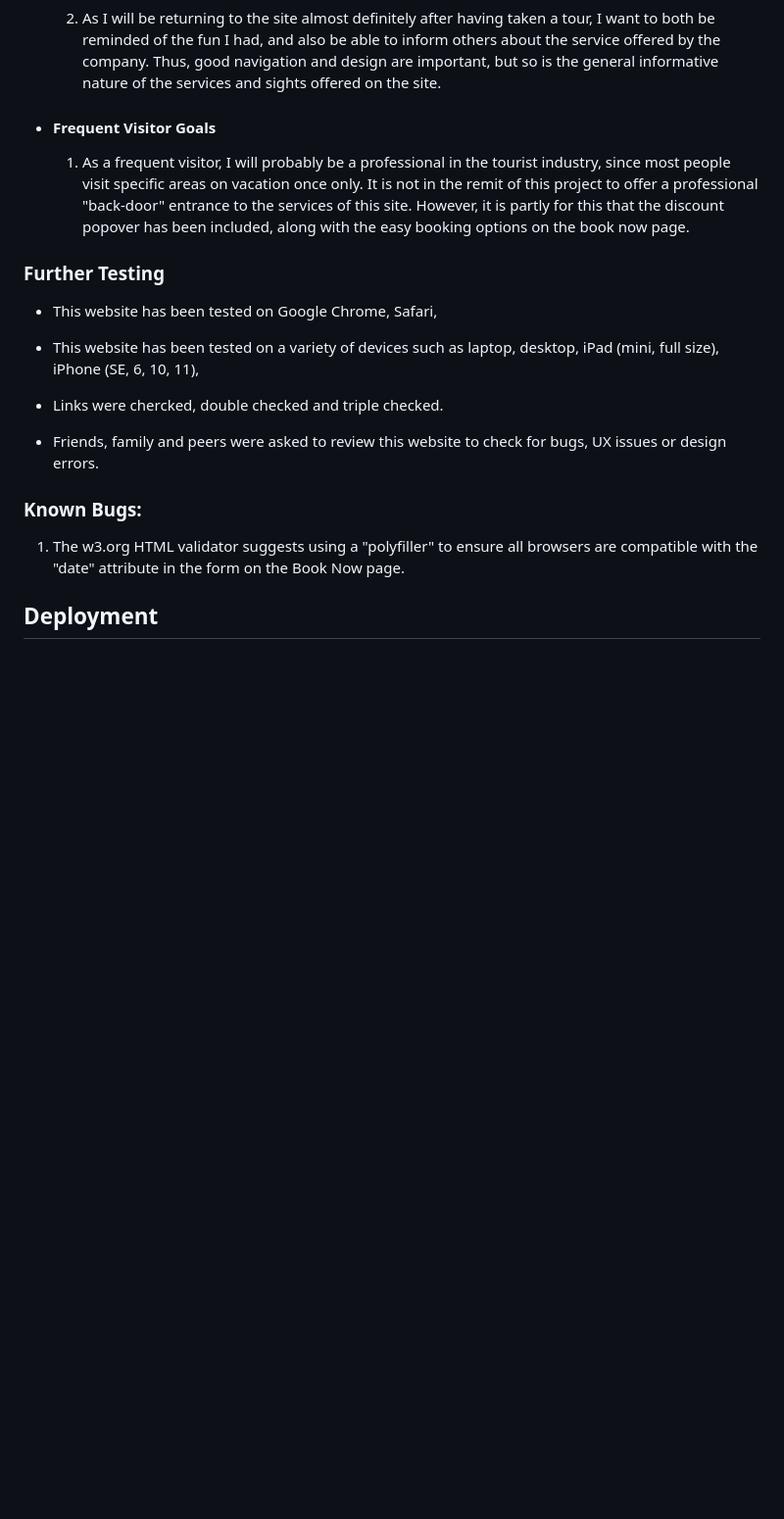
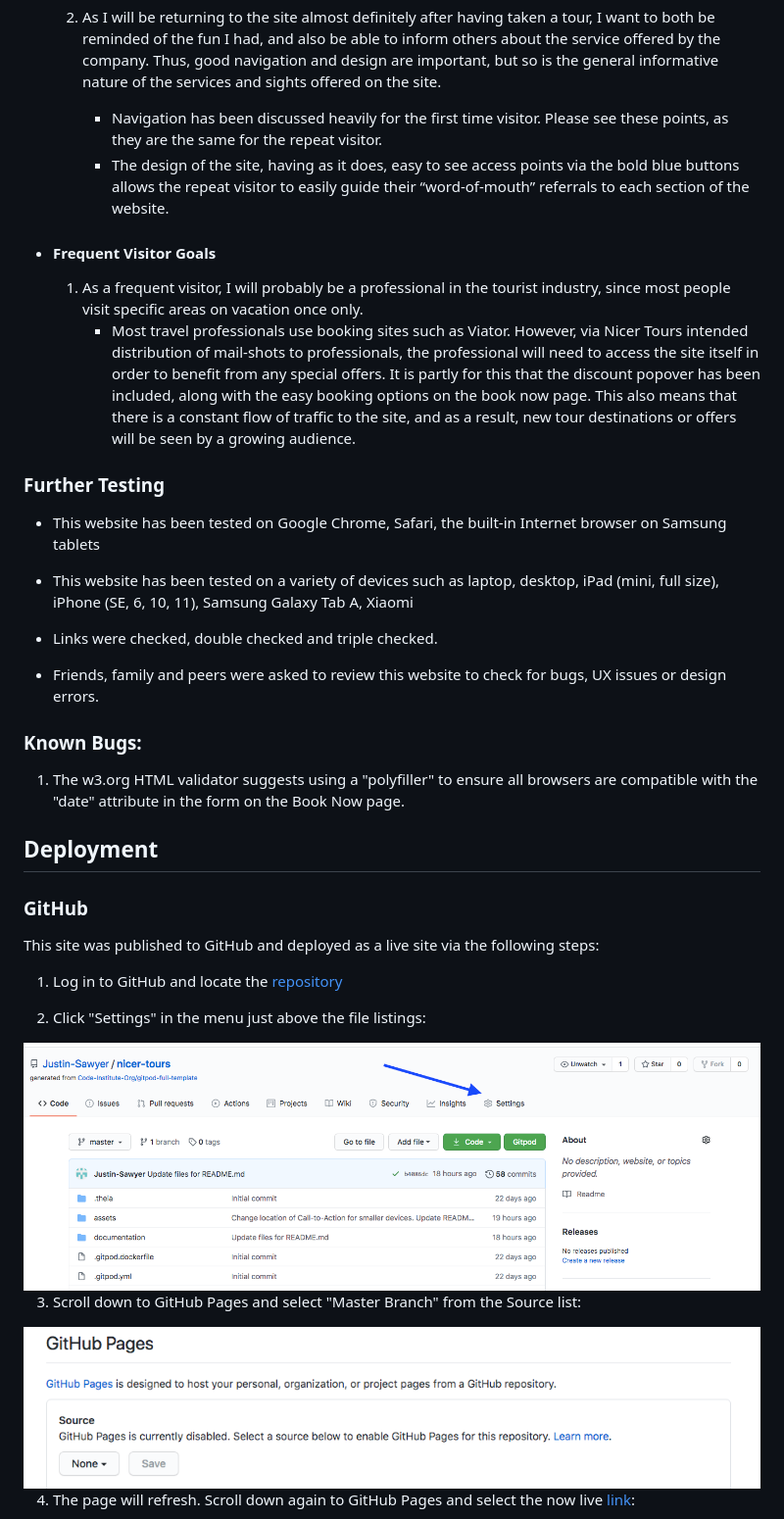
Before and after one commit to Code-Institute-Submissions/nicer-tours, a Markdown page: README.md, the part around the change printed below. Shown: that part at 98% size. Rendered like a GitHub page; pictures changed too: documentation/image-aid/github-pages.png (added), documentation/image-aid/settings.png (added); blank space fills up the shorter version.

```diff
--- a/README.md
+++ b/README.md
@@ -196,18 +225,26 @@ there were no code errors in this project.
     2) As I will be returning to the site almost definitely after having taken a tour, I want to both be reminded
     of the fun I had, and also be able to inform others about the service offered by the company. Thus, good
     navigation and design are important, but so is the general informative nature of the services and sights offered on the site.
+        * Navigation has been discussed heavily for the first time visitor. Please see these points, as they are the same for the repeat visitor.
+        * The design of the site, having as it does, easy to see access points via the bold blue buttons allows the repeat
+        visitor to easily guide their “word-of-mouth” referrals to each section of the website.
 
 - #### Frequent Visitor Goals
-    1) As a frequent visitor, I will probably be a professional in the tourist industry, since most people visit specific areas on vacation once only.
-    It is not in the remit of this project to offer a professional "back-door" entrance to the services of this site. However, it is partly for this that the
-    discount popover has been included, along with the easy booking options on the book now page.
+    1) As a frequent visitor, I will probably be a professional in the tourist industry, since most people visit specific areas on
+    vacation once only.
+        * Most travel professionals use booking sites such as Viator.
+        However, via Nicer Tours intended distribution of mail-shots to professionals, the professional will need to access the site
+        itself in order to benefit from any special offers.
+        It is partly for this that the discount popover has been included, along with the easy booking options on the book now page.
+        This also means that there is a constant flow of traffic to the site, and as a result, new tour destinations or offers will be
+        seen by a growing audience.
 
 ### Further Testing
-- This website has been tested on Google Chrome, Safari,
+- This website has been tested on Google Chrome, Safari, the built-in Internet browser on Samsung tablets
 
-- This website has been tested on a variety of devices such as laptop, desktop, iPad (mini, full size), iPhone (SE, 6, 10, 11),
+- This website has been tested on a variety of devices such as laptop, desktop, iPad (mini, full size), iPhone (SE, 6, 10, 11), Samsung Galaxy Tab A, Xiaomi
 
-- Links were chercked, double checked and triple checked.
+- Links were checked, double checked and triple checked.
 
 - Friends, family and peers were asked to review this website to check for bugs, UX issues or design errors.
 
@@ -216,3 +253,18 @@ there were no code errors in this project.
 attribute in the form on the Book Now page.
 
 ## Deployment
+### GitHub
+This site was published to GitHub and deployed as a live site via the following steps:
+
+1) Log in to GitHub and locate the [repository](https://github.com/Justin-Sawyer/nicer-tours)
+
+2) Click "Settings" in the menu just above the file listings:
+
+<img src="documentation/image-aid/settings.png">
+
+3) Scroll down to GitHub Pages and select "Master Branch" from the Source list:
+
+<img src="documentation/image-aid/github-pages.png">
+
+4) The page will refresh. Scroll down again to GitHub Pages and select the now live [link](https://justin-sawyer.github.io/nicer-tours/index.html):
+
```
Also changed, not shown: other parts of README.md (+107 -64 lines), documentation/image-aid/clone.png (added), documentation/image-aid/fork.png (added), documentation/image-aid/link.png (added), documentation/image-aid/screenshot.png (renamed from documentation/screenshot.png), 3 other files.
